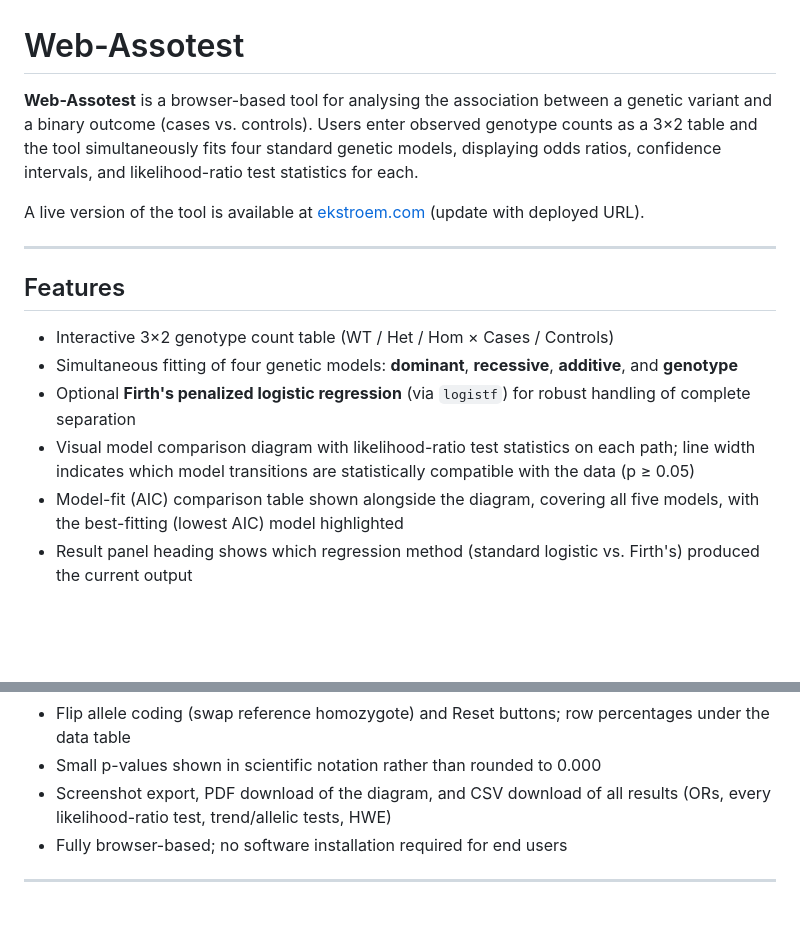
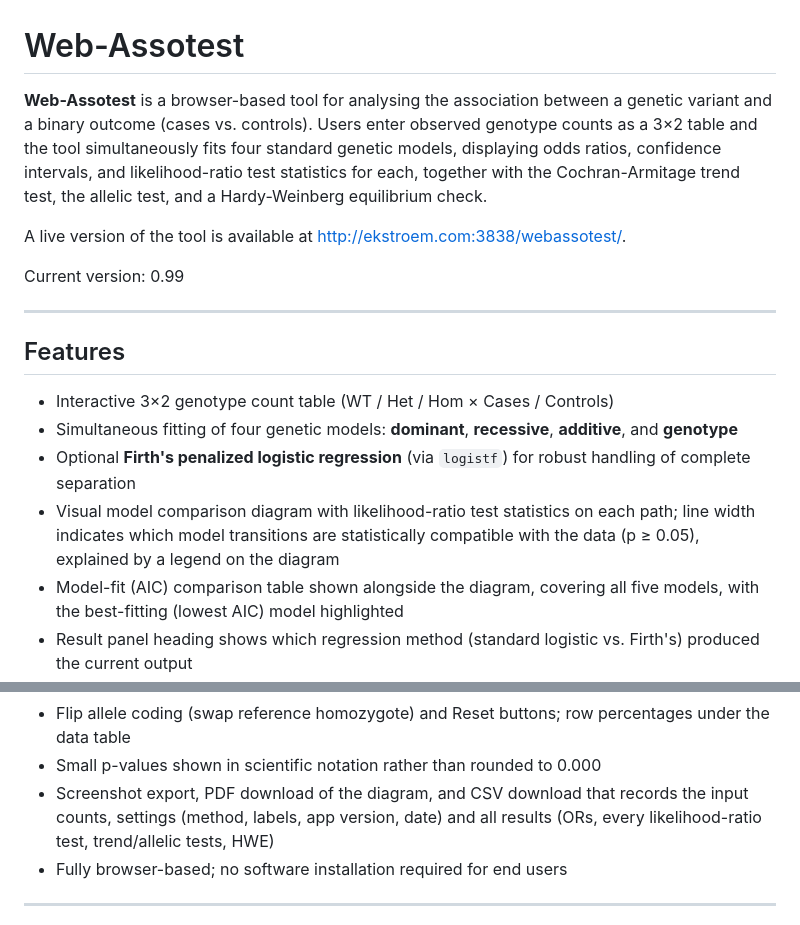
Before and after one commit to ekstroem/WebAssotest, a Markdown page: README.md, 2 parts joined by grey strips. GitHub-like rendering; blank space fills up the shorter version.

```diff
--- a/README.md
+++ b/README.md
@@ -1,8 +1,10 @@
 # Web-Assotest
 
-**Web-Assotest** is a browser-based tool for analysing the association between a genetic variant and a binary outcome (cases vs. controls). Users enter observed genotype counts as a 3×2 table and the tool simultaneously fits four standard genetic models, displaying odds ratios, confidence intervals, and likelihood-ratio test statistics for each.
+**Web-Assotest** is a browser-based tool for analysing the association between a genetic variant and a binary outcome (cases vs. controls). Users enter observed genotype counts as a 3×2 table and the tool simultaneously fits four standard genetic models, displaying odds ratios, confidence intervals, and likelihood-ratio test statistics for each, together with the Cochran-Armitage trend test, the allelic test, and a Hardy-Weinberg equilibrium check.
 
-A live version of the tool is available at [ekstroem.com](https://ekstroem.com) (update with deployed URL).
+A live version of the tool is available at <http://ekstroem.com:3838/webassotest/>.
+
+Current version: 0.99
 
 ---
 
@@ -11,7 +13,7 @@ A live version of the tool is available at [ekstroem.com](https://ekstroem.com)
 - Interactive 3×2 genotype count table (WT / Het / Hom × Cases / Controls)
 - Simultaneous fitting of four genetic models: **dominant**, **recessive**, **additive**, and **genotype**
 - Optional **Firth's penalized logistic regression** (via `logistf`) for robust handling of complete separation
-- Visual model comparison diagram with likelihood-ratio test statistics on each path; line width indicates which model transitions are statistically compatible with the data (p ≥ 0.05)
+- Visual model comparison diagram with likelihood-ratio test statistics on each path; line width indicates which model transitions are statistically compatible with the data (p ≥ 0.05), explained by a legend on the diagram
 - Model-fit (AIC) comparison table shown alongside the diagram, covering all five models, with the best-fitting (lowest AIC) model highlighted
 - Result panel heading shows which regression method (standard logistic vs. Firth's) produced the current output
 - Customizable genotype labels (defaults to WT/Het/Hom) shown on the diagram, with a warning if two labels collide
@@ -21,7 +23,7 @@ A live version of the tool is available at [ekstroem.com](https://ekstroem.com)
 - Cochran-Armitage trend test and allelic test (with allelic OR) shown beside the AIC table
 - Flip allele coding (swap reference homozygote) and Reset buttons; row percentages under the data table
 - Small p-values shown in scientific notation rather than rounded to 0.000
-- Screenshot export, PDF download of the diagram, and CSV download of all results (ORs, every likelihood-ratio test, trend/allelic tests, HWE)
+- Screenshot export, PDF download of the diagram, and CSV download that records the input counts, settings (method, labels, app version, date) and all results (ORs, every likelihood-ratio test, trend/allelic tests, HWE)
 - Fully browser-based; no software installation required for end users
 
 ---
```
Also changed, not shown: other parts of README.md (+35 -7 lines).
